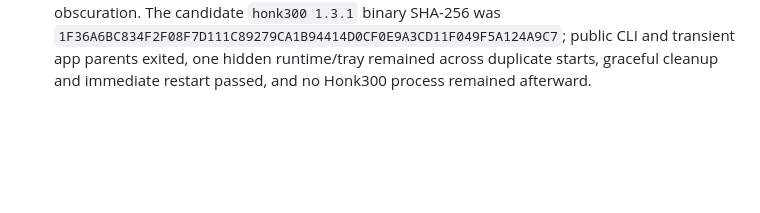
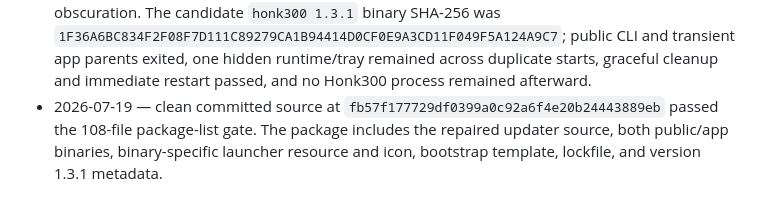
Before and after one commit to RealEmmettS/goose, a Markdown page: docs/readiness/v1.3.1-readiness.md, the part around one of its changes. Drawn GitHub-style; blank space fills up the shorter version.

Commit message:
docs: record v1.3.1 candidate gate

```diff
--- a/docs/readiness/v1.3.1-readiness.md
+++ b/docs/readiness/v1.3.1-readiness.md
@@ -71,3 +71,7 @@ conflicting-owner retirement, public command grammar, or the detached Windows ap
   `1F36A6BC834F2F08F7D111C89279CA1B94414D0CF0E9A3CD11F049F5A124A9C7`; public CLI and transient
   app parents exited, one hidden runtime/tray remained across duplicate starts, graceful cleanup
   and immediate restart passed, and no Honk300 process remained afterward.
+- 2026-07-19 — clean committed source at `fb57f177729df0399a0c92a6f4e20b24443889eb`
+  passed the 108-file package-list gate. The package includes the repaired updater source, both
+  public/app binaries, binary-specific launcher resource and icon, bootstrap template, lockfile,
+  and version 1.3.1 metadata.
```
Also changed, not shown: other parts of docs/readiness/v1.3.1-readiness.md (+1 -1 lines), .tasks/TASKS.md (+1 -1 lines), .tasks/tasks/r131.md (+4 -0 lines).
